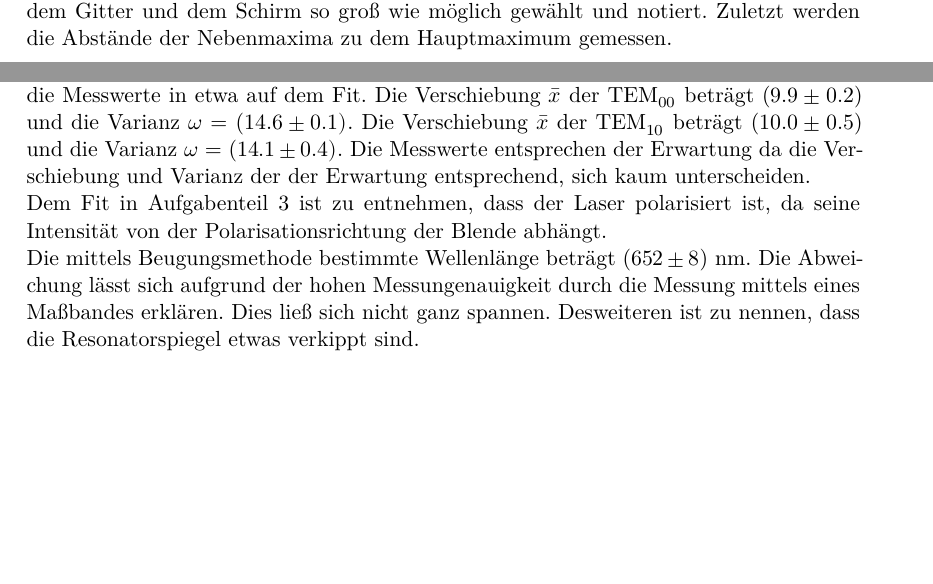
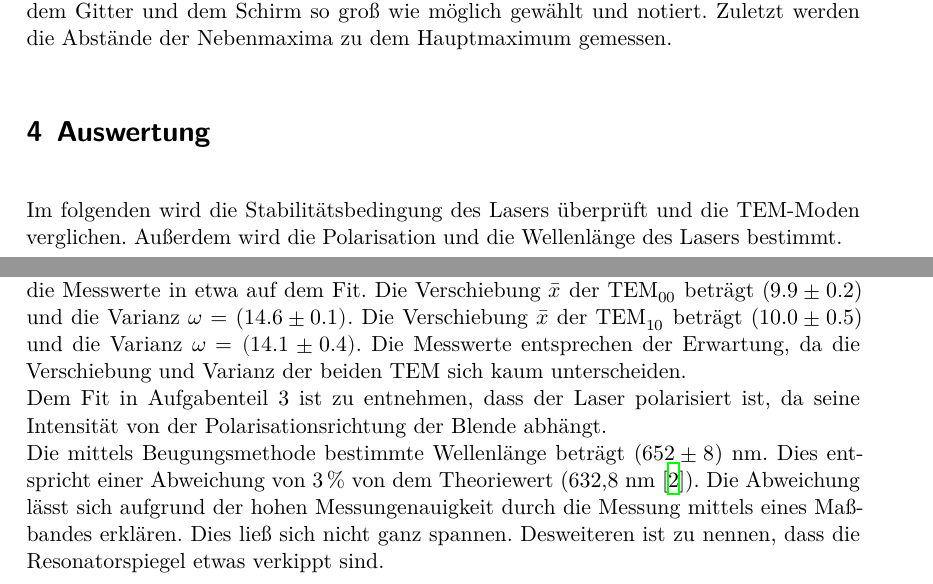
Before and after one commit to MaxSac/FP-Praktikum, a LaTeX document (01-14.11.2016/main.tex, which reads 01-14.11.2016/content/auswertung.tex, 01-14.11.2016/content/diskussion.tex, 01-14.11.2016/content/durchfuehrung.tex): two parts of pages 9 and 16 of 17 before the commit and two parts of pages 10 and 16 of 17 after it, joined at a grey line, cut so that both start at the same text, the shorter picture padded with empty space. Compiled offline with XeLaTeX.

Commit message:
V61 fertig korrigiert

```diff
--- a/01-14.11.2016/content/auswertung.tex
+++ b/01-14.11.2016/content/auswertung.tex
@@ -1,5 +1,6 @@
 \section{Auswertung}
 \label{sec:Auswertung}
+Im folgenden wird die Stabilitätsbedingung des Lasers überprüft und die TEM-Moden verglichen. Außerdem wird die Polarisation und die Wellenlänge des Lasers bestimmt.
 
 \subsection{Stabilitätsbedingung}
 Gemäß Formel \ref{eqn:Stab} wird die Stabilitätsbedingung für die beiden getroffenen Spiegelkonstellationen im folgenden untersucht. In Abbildung \ref{fig:stabi} ist das Produkt der Spiegelparameter in Abhängikeit der Resonatorlänge aufgetragen.
--- a/01-14.11.2016/content/diskussion.tex
+++ b/01-14.11.2016/content/diskussion.tex
@@ -23,6 +23,6 @@
 \end{table}
 
 Die Stabilitätsbedingung der im Punkt 1.1 beschriebenen Konstellation konnte verifiziert werden, da keine Abweichung von dem theoretischen Wert messbar war. Für den Aufbau mit zwei gekrümmten Resonatorspiegeln steht keine ausreichend lange Schiene zu Verfügung, sodass der Versuch bei der maximalen Schienenlänge ausgesetzt werden musste und die theoretische Reichweite von 2.8 m nicht verifiziert werden kann. Bei dem Aufbau des Lasers mit zwei gekrümmten Resonatorspiegeln deckt sich die theoretische Reichweite mit der experimentell ermittelten Reichweite von 1.4 m. \\
-Aufgrund der Brewster-Fenster werden im Aufgabenteil 2 anstelle der Laguerre-Polynome die Hermitpolynome betrachtet. Sowohl bei der $\text{TEM}_{00}$ als auch bei der $\text{TEM}_{10}$ liegen die Messwerte in etwa auf dem Fit. Die Verschiebung $\bar{x}$ der $\text{TEM}_{00}$ beträgt (\num{9.9 +- 0.2}) und die Varianz $\omega$ = ($\num{14.6 +- 0.1})$. Die Verschiebung $\bar{x}$ der $\text{TEM}_{10}$ beträgt (\num{10.0 +- 0.5}) und die Varianz $\omega$ = ($\num{14.1 +- 0.4})$. Die Messwerte entsprechen der Erwartung da die Verschiebung und Varianz der der Erwartung entsprechend, sich kaum unterscheiden. 	\\
+Aufgrund der Brewster-Fenster werden im Aufgabenteil 2 anstelle der Laguerre-Polynome die Hermitpolynome betrachtet. Sowohl bei der $\text{TEM}_{00}$ als auch bei der $\text{TEM}_{10}$ liegen die Messwerte in etwa auf dem Fit. Die Verschiebung $\bar{x}$ der $\text{TEM}_{00}$ beträgt (\num{9.9 +- 0.2}) und die Varianz $\omega$ = ($\num{14.6 +- 0.1})$. Die Verschiebung $\bar{x}$ der $\text{TEM}_{10}$ beträgt (\num{10.0 +- 0.5}) und die Varianz $\omega = (\num{14.1 +- 0.4})$. Die Messwerte entsprechen der Erwartung, da die Verschiebung und Varianz der beiden TEM sich kaum unterscheiden. 	\\
 Dem Fit in Aufgabenteil 3 ist zu entnehmen, dass der Laser polarisiert ist, da seine Intensität von der Polarisationsrichtung der Blende abhängt. \\
-Die mittels Beugungsmethode bestimmte Wellenlänge beträgt (\num{652 +- 8}) nm. Die Abweichung lässt sich aufgrund der hohen Messungenauigkeit durch die Messung mittels eines Maßbandes erklären. Dies ließ sich nicht ganz spannen. Desweiteren ist zu nennen, dass die Resonatorspiegel etwas verkippt sind.
+Die mittels Beugungsmethode bestimmte Wellenlänge beträgt (\num{652 +- 8}) nm. Dies entspricht einer Abweichung von 3\,\% von dem Theoriewert (632,8 nm \cite{V61}). Die Abweichung lässt sich aufgrund der hohen Messungenauigkeit durch die Messung mittels eines Maßbandes erklären. Dies ließ sich nicht ganz spannen. Desweiteren ist zu nennen, dass die Resonatorspiegel etwas verkippt sind.
--- a/01-14.11.2016/content/durchfuehrung.tex
+++ b/01-14.11.2016/content/durchfuehrung.tex
@@ -18,4 +14,5 @@ Um die Polarisation zu bestimmen, wird ein Polarisationsfilter zwischen die Phot
-Für die Bestimmung der Wellenlänge wird der Polarisationsfilter wieder entfernt und durch ein Gitter mit 100 Linien pro mm ersetzt. Dann wird die Entfernung zwischen dem Gitter und dem Schirm so groß wie möglich gewählt und notiert. Zuletzt werden die Abstände der Nebenmaxima zu dem Hauptmaximum gemessen.
+\subsection{Überprüfung der Stabilitätsbedingung}
+Um die Stabilitätsbedingung (siehe Gleichung \eqref{eqn:Stab}) zu überprüfen, wird der Spiegelabstand $L$ so lange vergößert, bis kein Laserstrahl mehr zu sehen ist. Durch erneute Justage der Spiegel wird versucht den Laser wieder sichtbar zu machen. Falls dies nicht gelingt, ist die maximale Resonatorlänge gefunden.
 
 \subsection{Beobachtung der TEM}
 Um die TEM beobachten zu können, wird ein dünner Wolfram Draht ($0.005$mm) zwischen Resonatorspiegel und Laserrohr gestellt. Die TEM$_{00}$ (siehe Abbildung \eqref{fig:TEM00}) wird ausgemessen ohne den Draht in den Laser zu halten. Um die TEM$_{10}$ zu messen, wird der Draht in den Laser gestellt und so lange durch den Strahl bewegt, bis sich ein Bild ergibt wie in Abbildung \eqref{fig:TEM10} zu sehen ist. Bei beiden Moden soll die Intensität in Abhängigkeit zu der optischen Achse gemessen werden.
--- a/01-14.11.2016/header.tex
+++ b/01-14.11.2016/header.tex
@@ -124,7 +124,7 @@
   Maximilian Sackel%
   \texorpdfstring{
     \\
-    \href{mailto:maximilian.sackel@gmx.de}{Maximilian.sackel@gmx.de}
+    \href{mailto:maximilian.sackel@tu-dortmund.de}{Maximilian.sackel@tu-dortmund.de}
   }{}%
   \texorpdfstring{\and}{, }
   Philip Schäfers%
```
Also changed, not shown: 01-14.11.2016/content/theorie.tex (+0 -1 lines), 01-14.11.2016/content/auswertung.tex (2 more changed lines), 01-14.11.2016/content/durchfuehrung.tex (13 more changed lines).
